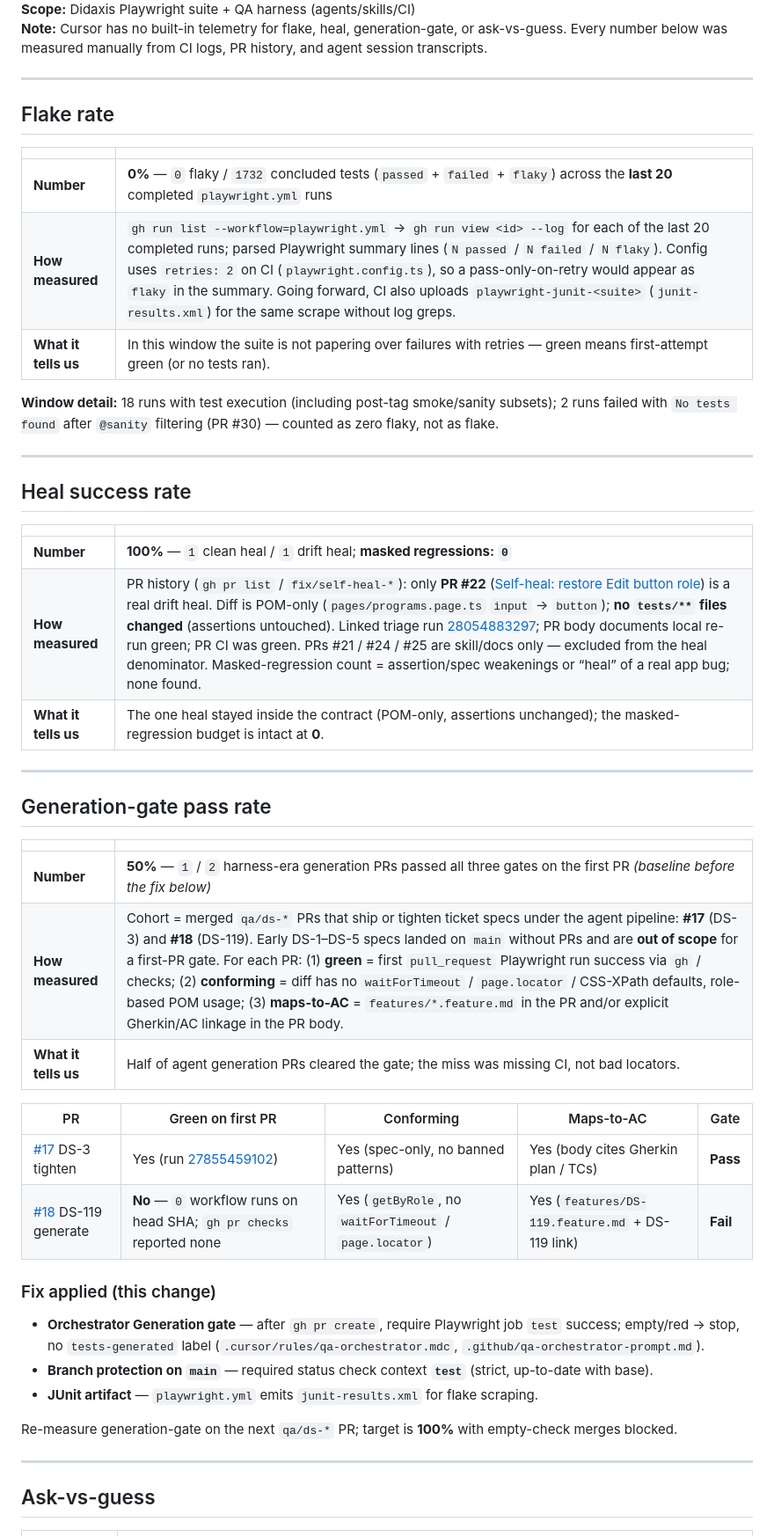
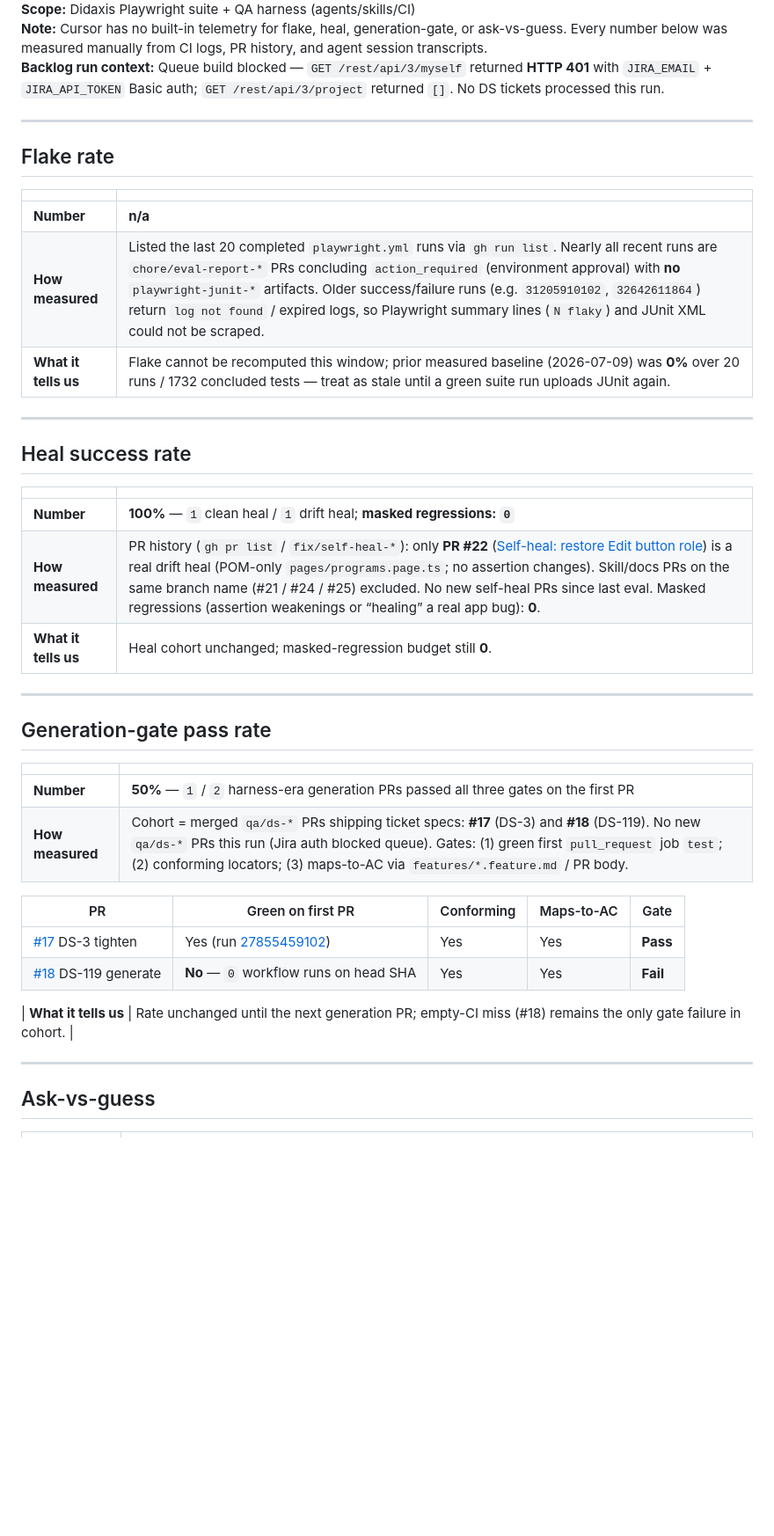
Before and after one commit to svetlanasevcencog-png/homework, a Markdown page: eval-report.md, the part around one of its changes. Shown at 88% size. Rendered like a GitHub page; blank space fills up the shorter version.

Commit message:
chore: refresh eval-report after Jira-auth-blocked backlog run (2026-09-25)
Co-authored-by: Cursor <cursoragent@cursor.com>

```diff
--- a/eval-report.md
+++ b/eval-report.md
@@ -4,5 +4,6 @@
 **Scope:** Didaxis Playwright suite + QA harness (agents/skills/CI)
 **Note:** Cursor has no built-in telemetry for flake, heal, generation-gate, or ask-vs-guess. Every number below was measured manually from CI logs, PR history, and agent session transcripts.
+**Backlog run context:** Queue build blocked — `GET /rest/api/3/myself` returned **HTTP 401** with `JIRA_EMAIL` + `JIRA_API_TOKEN` Basic auth; `GET /rest/api/3/project` returned `[]`. No DS tickets processed this run.
 
 ---
 
@@ -10,11 +11,9 @@
 
 | | |
 |---|---|
-| **Number** | **0%** — `0` flaky / `1732` concluded tests (`passed` + `failed` + `flaky`) across the **last 20** completed `playwright.yml` runs |
-| **How measured** | `gh run list --workflow=playwright.yml` → `gh run view <id> --log` for each of the last 20 completed runs; parsed Playwright summary lines (`N passed` / `N failed` / `N flaky`). Config uses `retries: 2` on CI (`playwright.config.ts`), so a pass-only-on-retry would appear as `flaky` in the summary. Going forward, CI also uploads `playwright-junit-<suite>` (`junit-results.xml`) for the same scrape without log greps. |
-| **What it tells us** | In this window the suite is not papering over failures with retries — green means first-attempt green (or no tests ran). |
-
-**Window detail:** 18 runs with test execution (including post-tag smoke/sanity subsets); 2 runs failed with `No tests found` after `@sanity` filtering (PR #30) — counted as zero flaky, not as flake.
+| **Number** | **n/a** |
+| **How measured** | Listed the last 20 completed `playwright.yml` runs via `gh run list`. Nearly all recent runs are `chore/eval-report-*` PRs concluding `action_required` (environment approval) with **no** `playwright-junit-*` artifacts. Older success/failure runs (e.g. `31205910102`, `32642611864`) return `log not found` / expired logs, so Playwright summary lines (`N flaky`) and JUnit XML could not be scraped. |
+| **What it tells us** | Flake cannot be recomputed this window; prior measured baseline (2026-07-09) was **0%** over 20 runs / 1732 concluded tests — treat as stale until a green suite run uploads JUnit again. |
 
 ---
 
@@ -23,8 +22,8 @@
 | | |
 |---|---|
 | **Number** | **100%** — `1` clean heal / `1` drift heal; **masked regressions: `0`** |
-| **How measured** | PR history (`gh pr list` / `fix/self-heal-*`): only **PR #22** ([Self-heal: restore Edit button role](https://github.com/svetlanasevcencog-png/homework/pull/22)) is a real drift heal. Diff is POM-only (`pages/programs.page.ts` `input` → `button`); **no `tests/**` files changed** (assertions untouched). Linked triage run [28054883297](https://github.com/svetlanasevcencog-png/homework/actions/runs/28054883297); PR body documents local re-run green; PR CI was green. PRs #21 / #24 / #25 are skill/docs only — excluded from the heal denominator. Masked-regression count = assertion/spec weakenings or “heal” of a real app bug; none found. |
-| **What it tells us** | The one heal stayed inside the contract (POM-only, assertions unchanged); the masked-regression budget is intact at **0**. |
+| **How measured** | PR history (`gh pr list` / `fix/self-heal-*`): only **PR #22** ([Self-heal: restore Edit button role](https://github.com/svetlanasevcencog-png/homework/pull/22)) is a real drift heal (POM-only `pages/programs.page.ts`; no assertion changes). Skill/docs PRs on the same branch name (#21 / #24 / #25) excluded. No new self-heal PRs since last eval. Masked regressions (assertion weakenings or “healing” a real app bug): **0**. |
+| **What it tells us** | Heal cohort unchanged; masked-regression budget still **0**. |
 
 ---
 
@@ -32,22 +31,15 @@
 
 | | |
 |---|---|
-| **Number** | **50%** — `1` / `2` harness-era generation PRs passed all three gates on the first PR *(baseline before the fix below)* |
-| **How measured** | Cohort = merged `qa/ds-*` PRs that ship or tighten ticket specs under the agent pipeline: **#17** (DS-3) and **#18** (DS-119). Early DS-1–DS-5 specs landed on `main` without PRs and are **out of scope** for a first-PR gate. For each PR: (1) **green** = first `pull_request` Playwright run success via `gh` / checks; (2) **conforming** = diff has no `waitForTimeout` / `page.locator` / CSS-XPath defaults, role-based POM usage; (3) **maps-to-AC** = `features/*.feature.md` in the PR and/or explicit Gherkin/AC linkage in the PR body. |
-| **What it tells us** | Half of agent generation PRs cleared the gate; the miss was missing CI, not bad locators. |
+| **Number** | **50%** — `1` / `2` harness-era generation PRs passed all three gates on the first PR |
+| **How measured** | Cohort = merged `qa/ds-*` PRs shipping ticket specs: **#17** (DS-3) and **#18** (DS-119). No new `qa/ds-*` PRs this run (Jira auth blocked queue). Gates: (1) green first `pull_request` job `test`; (2) conforming locators; (3) maps-to-AC via `features/*.feature.md` / PR body. |
 
 | PR | Green on first PR | Conforming | Maps-to-AC | Gate |
 |----|-------------------|------------|------------|------|
-| [#17](https://github.com/svetlanasevcencog-png/homework/pull/17) DS-3 tighten | Yes (run [27855459102](https://github.com/svetlanasevcencog-png/homework/actions/runs/27855459102)) | Yes (spec-only, no banned patterns) | Yes (body cites Gherkin plan / TCs) | **Pass** |
-| [#18](https://github.com/svetlanasevcencog-png/homework/pull/18) DS-119 generate | **No** — `0` workflow runs on head SHA; `gh pr checks` reported none | Yes (`getByRole`, no `waitForTimeout` / `page.locator`) | Yes (`features/DS-119.feature.md` + DS-119 link) | **Fail** |
+| [#17](https://github.com/svetlanasevcencog-png/homework/pull/17) DS-3 tighten | Yes (run [27855459102](https://github.com/svetlanasevcencog-png/homework/actions/runs/27855459102)) | Yes | Yes | **Pass** |
+| [#18](https://github.com/svetlanasevcencog-png/homework/pull/18) DS-119 generate | **No** — `0` workflow runs on head SHA | Yes | Yes | **Fail** |
 
-### Fix applied (this change)
-
-- **Orchestrator Generation gate** — after `gh pr create`, require Playwright job `test` success; empty/red → stop, no `tests-generated` label (`.cursor/rules/qa-orchestrator.mdc`, `.github/qa-orchestrator-prompt.md`).
-- **Branch protection on `main`** — required status check context **`test`** (strict, up-to-date with base).
-- **JUnit artifact** — `playwright.yml` emits `junit-results.xml` for flake scraping.
-
-Re-measure generation-gate on the next `qa/ds-*` PR; target is **100%** with empty-check merges blocked.
+| **What it tells us** | Rate unchanged until the next generation PR; empty-CI miss (#18) remains the only gate failure in cohort. |
 
 ---
 
```
Also changed, not shown: other parts of eval-report.md (+9 -9 lines).
